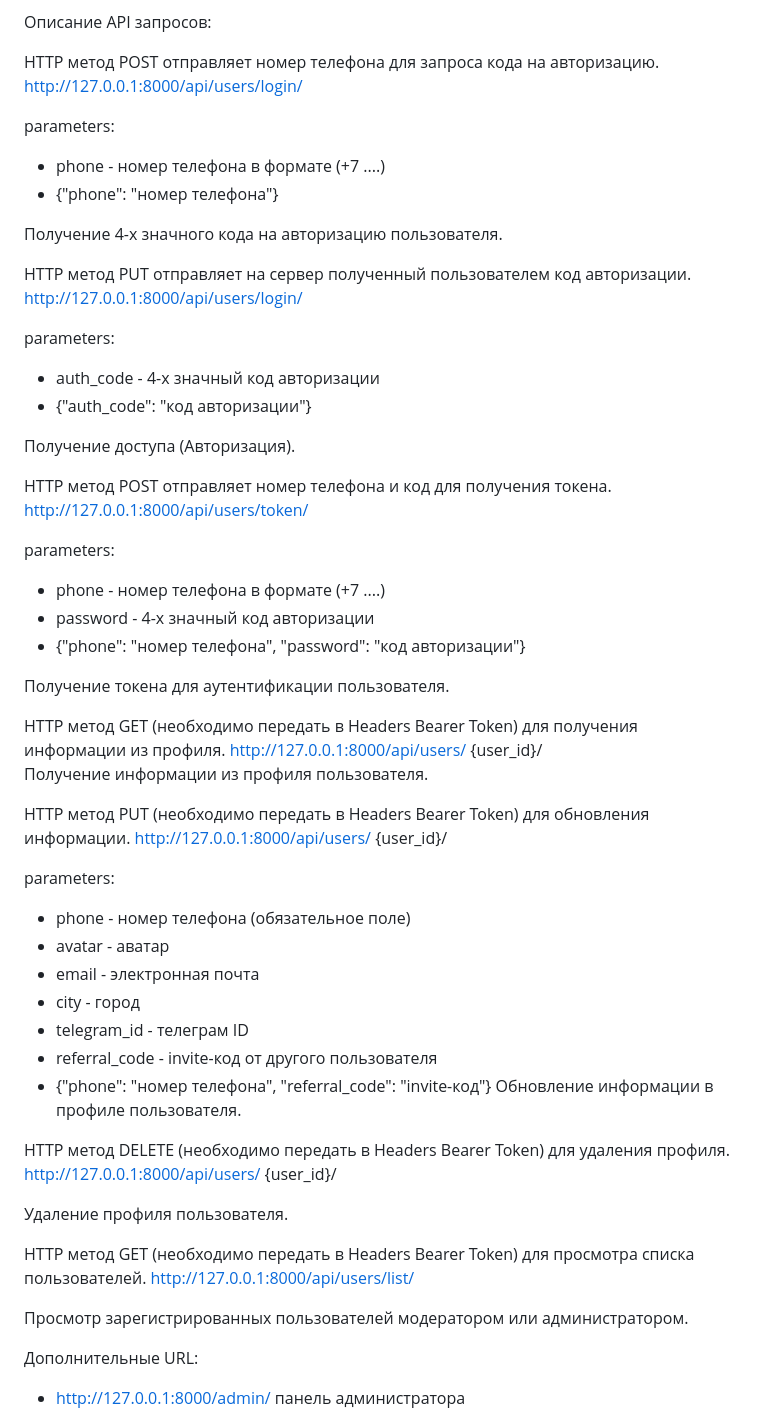
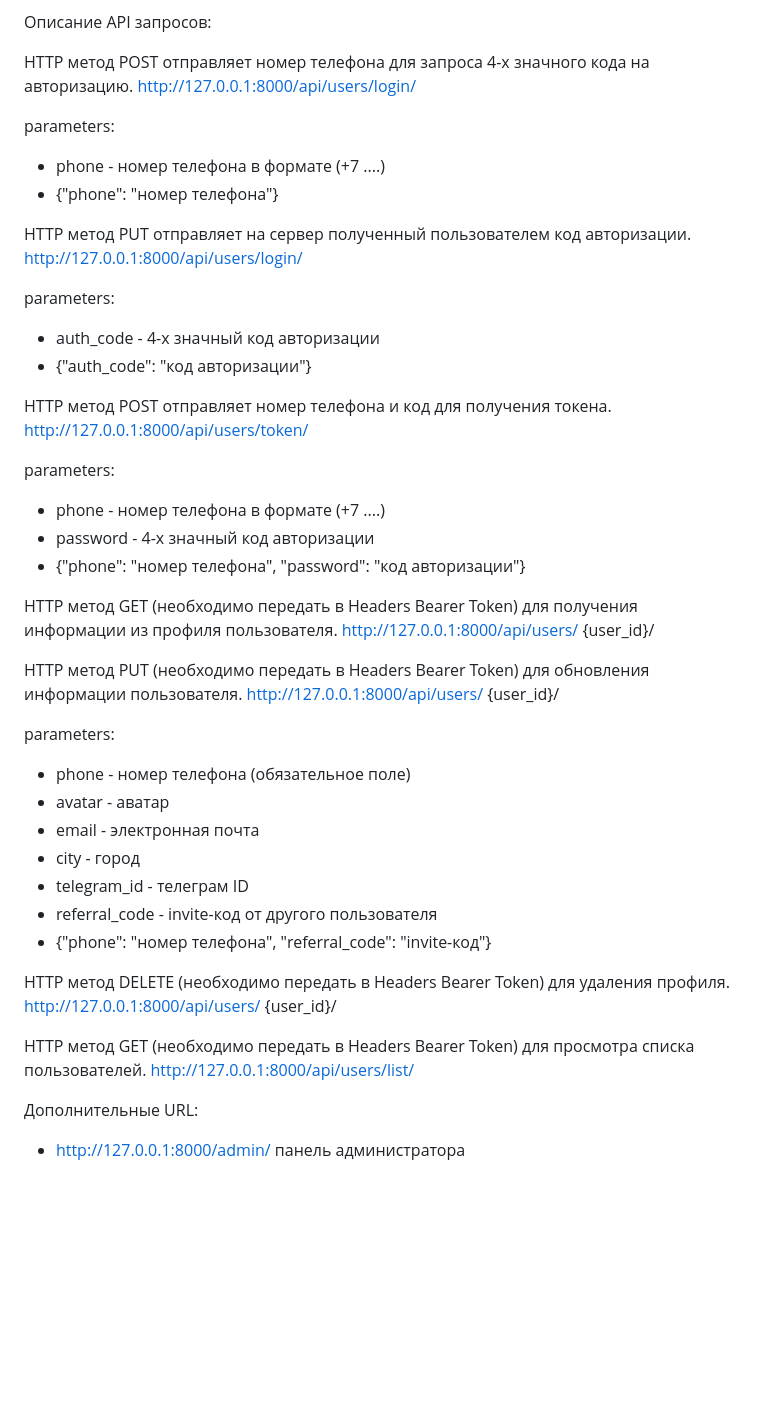
Before and after one commit to seltixgit/Diploma_project, a Markdown page: README.md, the part around the change. GitHub-like rendering; blank space fills up the shorter version.

```diff
--- a/README.md
+++ b/README.md
@@ -37,14 +37,12 @@
 
 Описание API запросов:
 
-HTTP метод POST отправляет номер телефона для запроса кода на авторизацию.
+HTTP метод POST отправляет номер телефона для запроса 4-х значного кода на авторизацию.
 http://127.0.0.1:8000/api/users/login/
 
 parameters:
 - phone - номер телефона в формате (+7 ....)
 - {"phone": "номер телефона"}
-
-Получение 4-х значного кода на авторизацию пользователя.
 
 
 HTTP метод PUT отправляет на сервер полученный пользователем код авторизации.
@@ -53,8 +51,6 @@ http://127.0.0.1:8000/api/users/login/
 parameters:
 - auth_code - 4-х значный код авторизации
 - {"auth_code": "код авторизации"}
-
-Получение доступа (Авторизация).
 
 
 HTTP метод POST отправляет номер телефона и код для получения токена.
@@ -65,15 +61,12 @@ parameters:
 -  password - 4-х значный код авторизации
 -  {"phone": "номер телефона", "password": "код авторизации"}
 
-Получение токена для аутентификации пользователя.
+
+HTTP метод GET (необходимо передать в Headers Bearer Token) для получения информации из профиля пользователя.
+http://127.0.0.1:8000/api/users/ {user_id}/
 
 
-HTTP метод GET (необходимо передать в Headers Bearer Token) для получения информации из профиля.
-http://127.0.0.1:8000/api/users/ {user_id}/
-Получение информации из профиля пользователя.
-
-
-HTTP метод PUT (необходимо передать в Headers Bearer Token) для обновления информации.
+HTTP метод PUT (необходимо передать в Headers Bearer Token) для обновления информации пользователя.
 http://127.0.0.1:8000/api/users/ {user_id}/
 
 parameters:
@@ -84,19 +77,14 @@ parameters:
 -  telegram_id - телеграм ID
 -  referral_code - invite-код от другого пользователя
 -  {"phone": "номер телефона", "referral_code": "invite-код"}
-Обновление информации в профиле пользователя.
 
 
 HTTP метод DELETE (необходимо передать в Headers Bearer Token) для удаления профиля.
 http://127.0.0.1:8000/api/users/ {user_id}/
 
-Удаление профиля пользователя.
-
 
 HTTP метод GET (необходимо передать в Headers Bearer Token) для просмотра списка пользователей.
 http://127.0.0.1:8000/api/users/list/
-
-Просмотр зарегистрированных пользователей модератором или администратором.
 
 
 Дополнительные URL:
```
